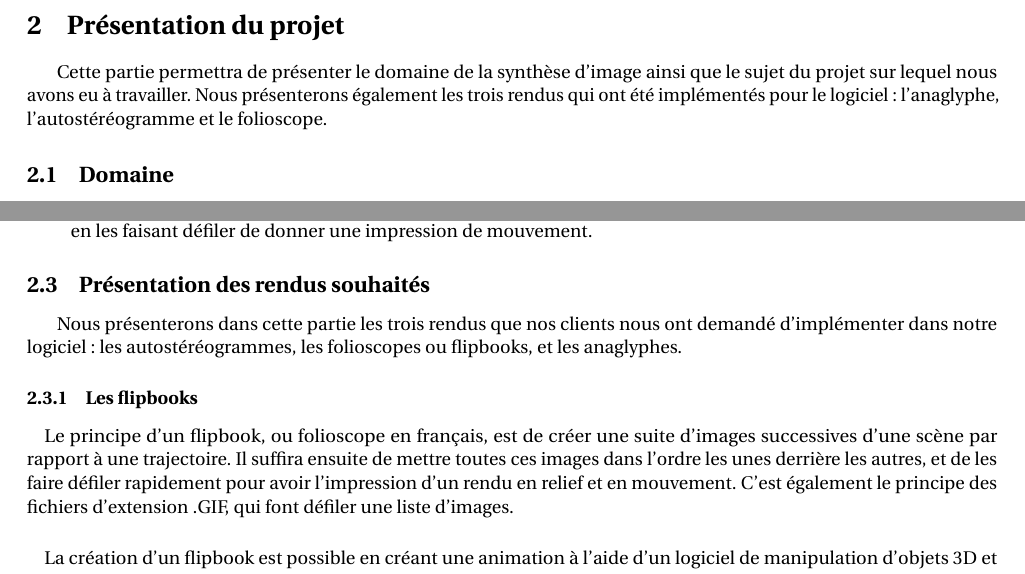
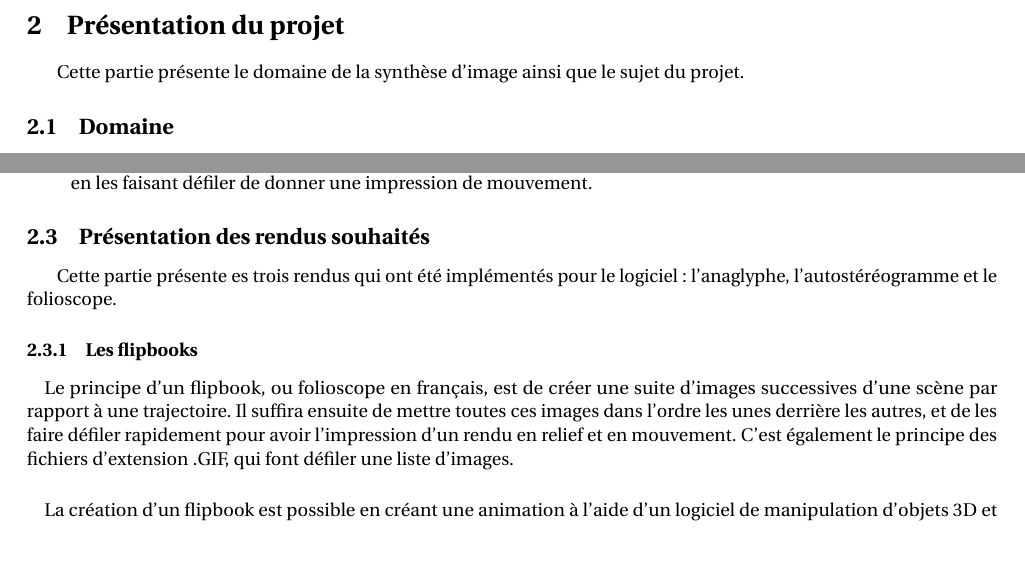
Before and after one commit to darwikey/PFA-2D-3D, a LaTeX document (rapportFinal/main.tex): two parts of pages 4 and 6 of 25, joined at a grey line, cut so that both start at the same text, the shorter picture padded with empty space. Compiled offline with pdfLaTeX.

Commit message:
Reformulation introduction partie, évitez les nous

```diff
--- a/rapportFinal/main.tex
+++ b/rapportFinal/main.tex
@@ -117,13 +117,13 @@
   \newpage
 
   \section{Présentation du projet}
-  Cette partie permettra de présenter le domaine de la synthèse d'image ainsi que le sujet du projet sur lequel nous avons eu à travailler. Nous présenterons également les trois rendus qui ont été implémentés pour le logiciel : l'anaglyphe, l'autostéréogramme et le folioscope.
+  Cette partie présente le domaine de la synthèse d'image ainsi que le sujet du projet.
   \subsection{Domaine}
   \input{domaine.tex}
   \subsection{Sujet du projet}
   \input{sujet.tex}
   \subsection{Présentation des rendus souhaités}
-  Nous présenterons dans cette partie les trois rendus que nos clients nous ont demandé d'implémenter dans notre logiciel : les autostéréogrammes, les folioscopes ou flipbooks, et les anaglyphes.
+  Cette partie présente es trois rendus qui ont été implémentés pour le logiciel : l'anaglyphe, l'autostéréogramme et le folioscope.
   \input{rendus.tex}
   \newpage
 
```
Also changed, not shown: rapportFinal/main.tex (2 more changed lines).
